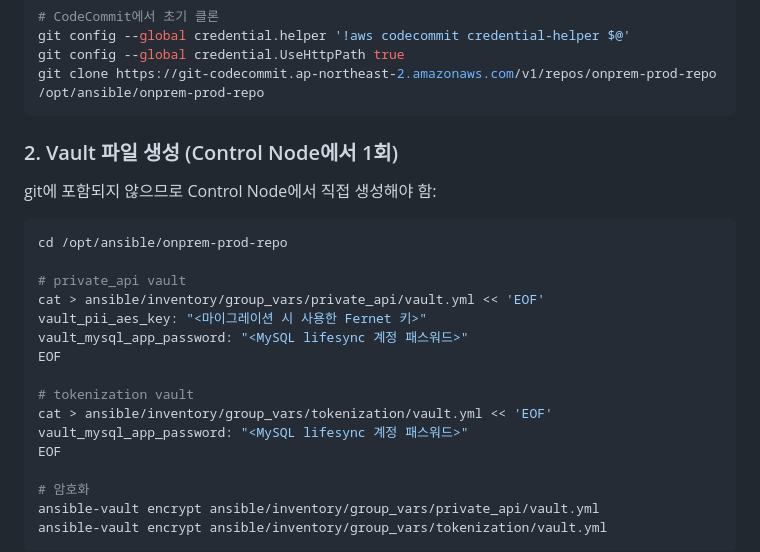
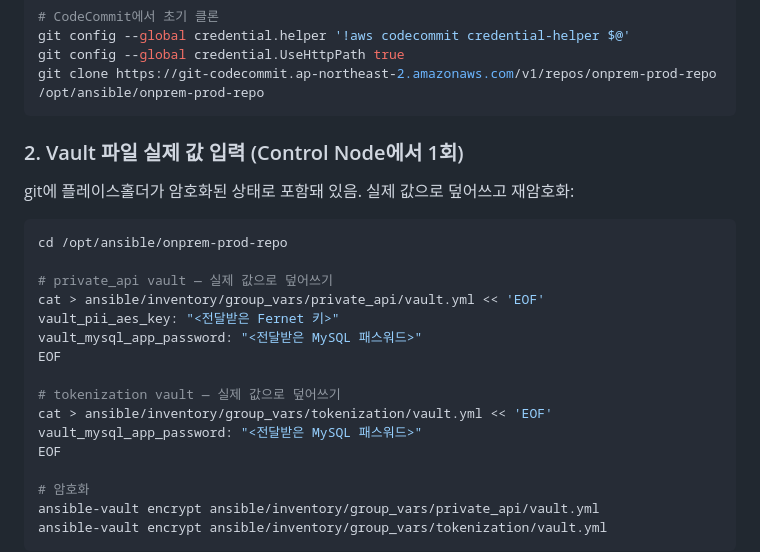
Before and after one commit to heechang375-art/LifeSync360, a Markdown page: onprem-prod-repo/README.md, the part around the change. Drawn GitHub-style.

Commit message:
docs: vault 파일 덮어쓰기 방식으로 안내 수정

````diff
--- a/onprem-prod-repo/README.md
+++ b/onprem-prod-repo/README.md
@@ -58,22 +58,22 @@ git config --global credential.UseHttpPath true
 git clone https://git-codecommit.ap-northeast-2.amazonaws.com/v1/repos/onprem-prod-repo /opt/ansible/onprem-prod-repo
 ```
 
-### 2. Vault 파일 생성 (Control Node에서 1회)
+### 2. Vault 파일 실제 값 입력 (Control Node에서 1회)
 
-git에 포함되지 않으므로 Control Node에서 직접 생성해야 함:
+git에 플레이스홀더가 암호화된 상태로 포함돼 있음. 실제 값으로 덮어쓰고 재암호화:
 
 ```bash
 cd /opt/ansible/onprem-prod-repo
 
-# private_api vault
+# private_api vault — 실제 값으로 덮어쓰기
 cat > ansible/inventory/group_vars/private_api/vault.yml << 'EOF'
-vault_pii_aes_key: "<마이그레이션 시 사용한 Fernet 키>"
-vault_mysql_app_password: "<MySQL lifesync 계정 패스워드>"
+vault_pii_aes_key: "<전달받은 Fernet 키>"
+vault_mysql_app_password: "<전달받은 MySQL 패스워드>"
 EOF
 
-# tokenization vault
+# tokenization vault — 실제 값으로 덮어쓰기
 cat > ansible/inventory/group_vars/tokenization/vault.yml << 'EOF'
-vault_mysql_app_password: "<MySQL lifesync 계정 패스워드>"
+vault_mysql_app_password: "<전달받은 MySQL 패스워드>"
 EOF
 
 # 암호화
````
Also changed, not shown: iac-handoff.md (+2 -1 lines).
